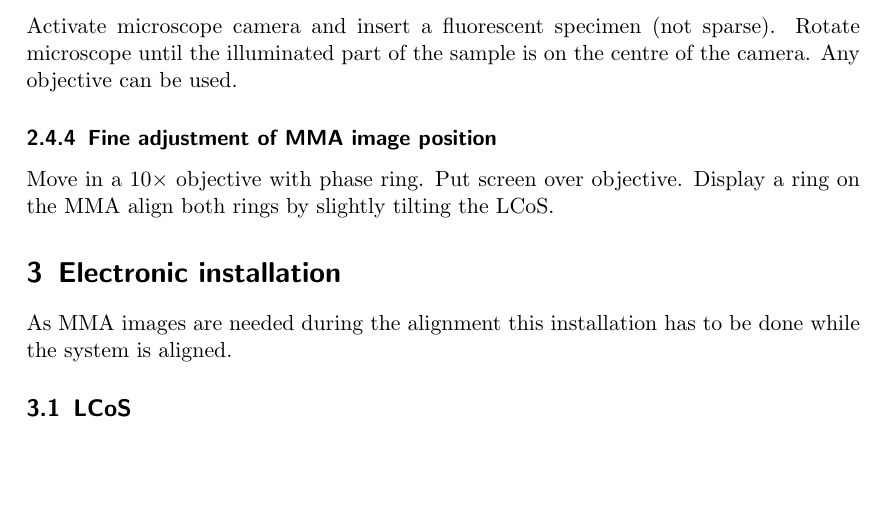
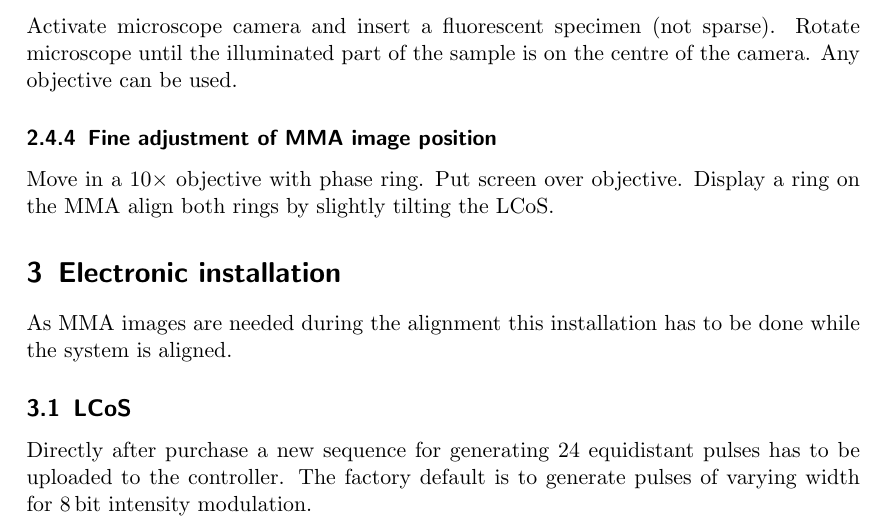
Before and after one commit to plops/memi-alignment, a LaTeX document (align.tex): part of page 3 of 4, cut so that both start at the same text, the shorter picture padded with empty space. Compiled offline with pdfLaTeX.

Commit message:
sequence lcos

```diff
--- a/align.tex
+++ b/align.tex
@@ -119,6 +119,11 @@ As MMA images are needed during the alignment this installation has to
 be done while the system is aligned.
 
 \subsection{LCoS}
+Directly after purchase a new sequence for generating 24 equidistant
+pulses has to be uploaded to the controller. The factory default is to
+generate pulses of varying width for \unit[8]{bit} intensity
+modulation.
+
 Attach digital video from computer to LCoS controller. Verify that
 resolution is set to $1280\times 1024$ at \unit[60]{Hz}. Connect
 ADUM1400 board (this chip converts the voltages from \unit[3.3]{V} to
```
